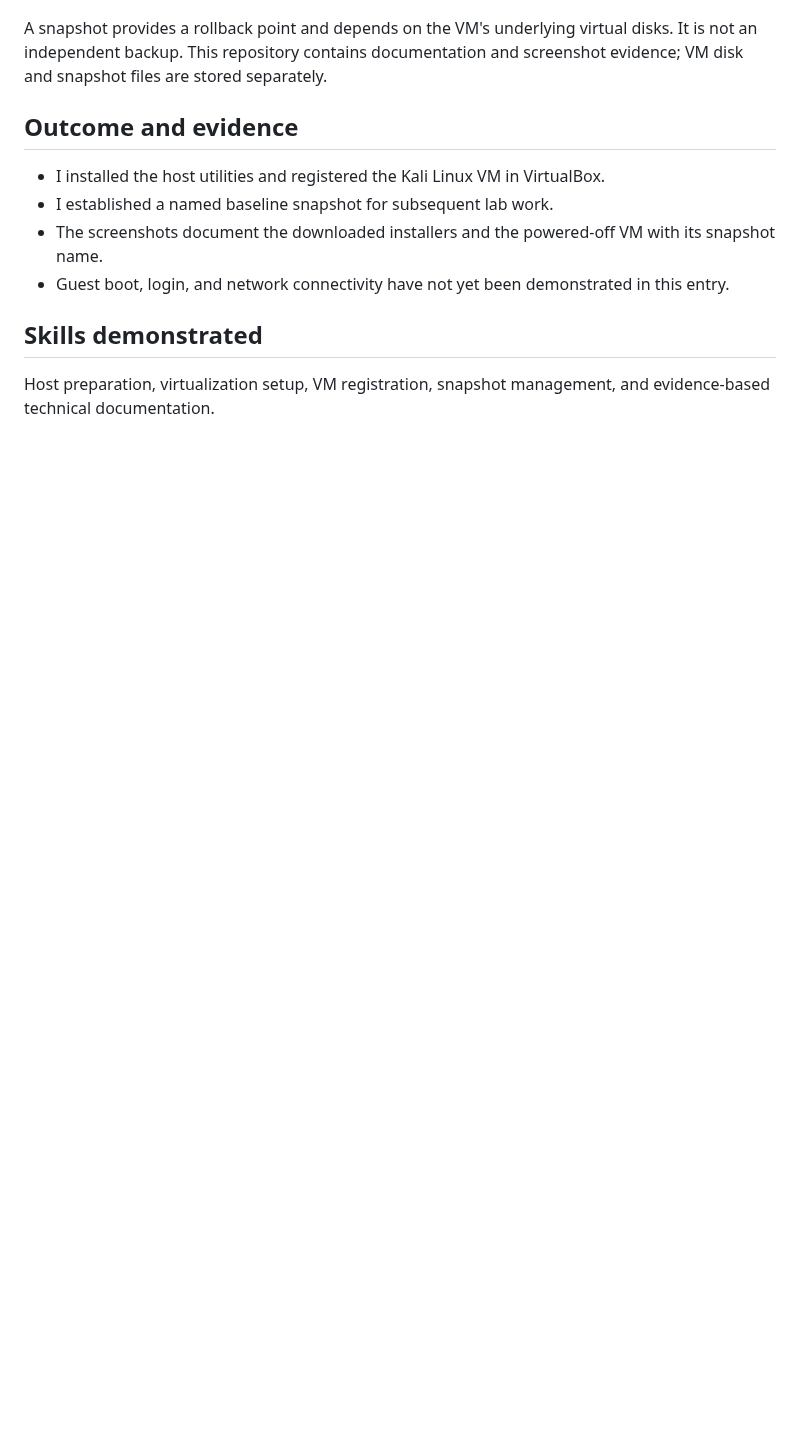
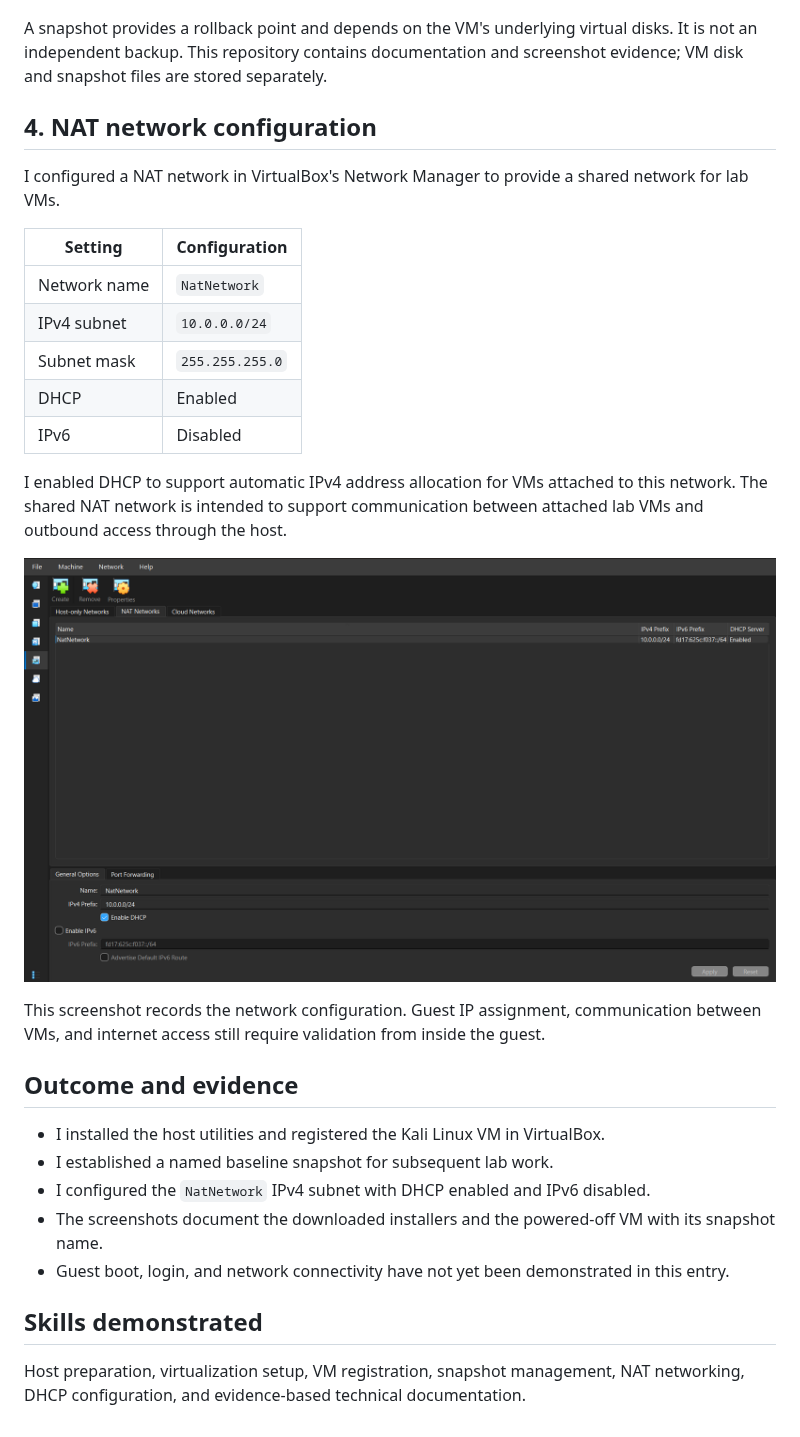
Before and after one commit to Ayobami-Hash-AI/-NETWORKWALKS-AYOBAMI-B084-WK1-PM1-CYBERSECURITY-LAB-SETUP, a Markdown page: README.md, the part around the change. GitHub-like rendering; pictures changed too: screenshots/virtualbox-nat-network.png (added); blank space fills up the shorter version.

Commit message:
Document VirtualBox NAT network configuration with screenshot

```diff
--- a/README.md
+++ b/README.md
@@ -23,11 +23,29 @@ I created a baseline snapshot named **Netwalk-Kali-Lab-Setup** to preserve the i
 
 A snapshot provides a rollback point and depends on the VM's underlying virtual disks. It is not an independent backup. This repository contains documentation and screenshot evidence; VM disk and snapshot files are stored separately.
 
+## 4. NAT network configuration
+I configured a NAT network in VirtualBox's Network Manager to provide a shared network for lab VMs.
+
+| Setting | Configuration |
+| --- | --- |
+| Network name | `NatNetwork` |
+| IPv4 subnet | `10.0.0.0/24` |
+| Subnet mask | `255.255.255.0` |
+| DHCP | Enabled |
+| IPv6 | Disabled |
+
+I enabled DHCP to support automatic IPv4 address allocation for VMs attached to this network. The shared NAT network is intended to support communication between attached lab VMs and outbound access through the host.
+
+![VirtualBox NAT network settings showing NatNetwork, 10.0.0.0/24, DHCP enabled and IPv6 disabled](screenshots/virtualbox-nat-network.png)
+
+This screenshot records the network configuration. Guest IP assignment, communication between VMs, and internet access still require validation from inside the guest.
+
 ## Outcome and evidence
 - I installed the host utilities and registered the Kali Linux VM in VirtualBox.
 - I established a named baseline snapshot for subsequent lab work.
+- I configured the `NatNetwork` IPv4 subnet with DHCP enabled and IPv6 disabled.
 - The screenshots document the downloaded installers and the powered-off VM with its snapshot name.
 - Guest boot, login, and network connectivity have not yet been demonstrated in this entry.
 
 ## Skills demonstrated
-Host preparation, virtualization setup, VM registration, snapshot management, and evidence-based technical documentation.
+Host preparation, virtualization setup, VM registration, snapshot management, NAT networking, DHCP configuration, and evidence-based technical documentation.
```
